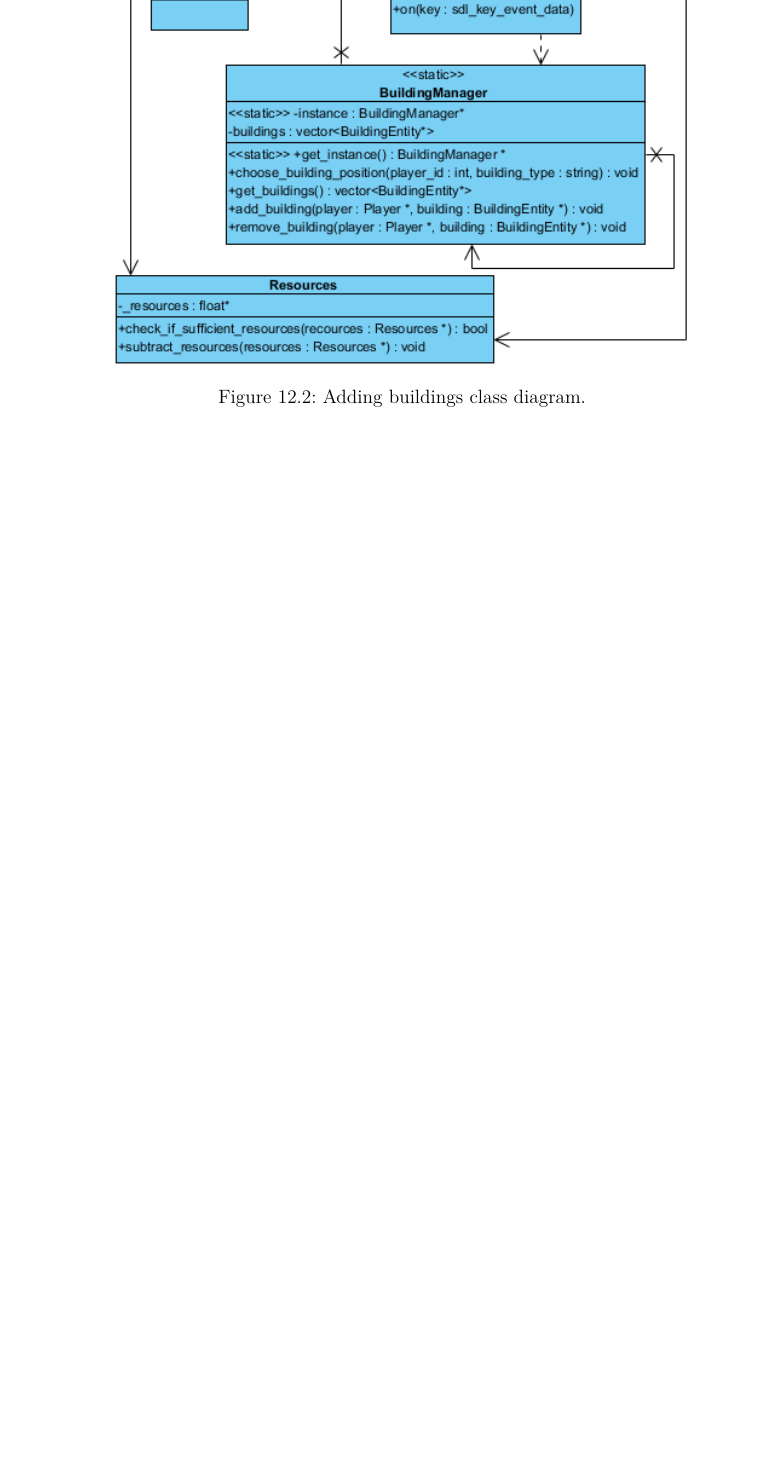
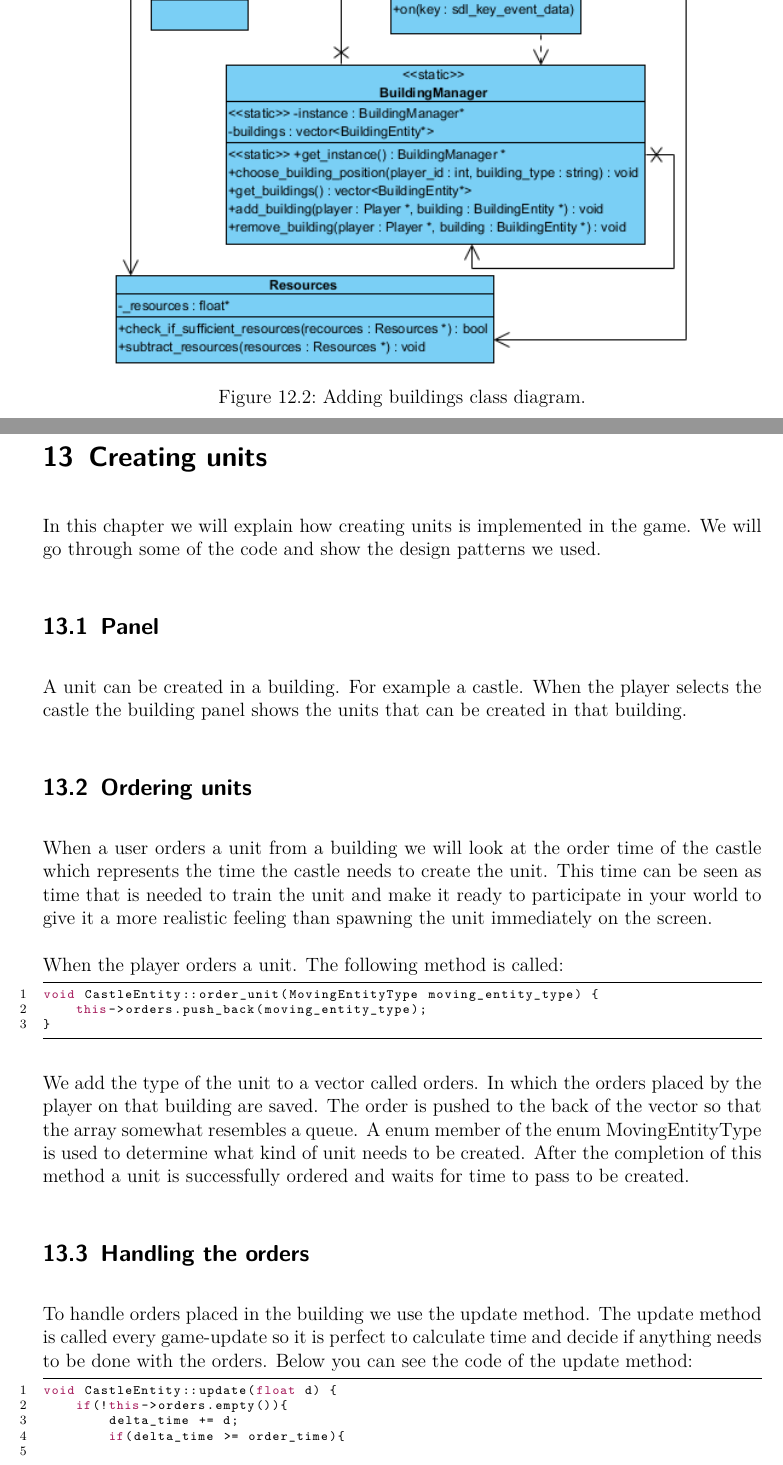
Before and after one commit to Rboin/ConstructAndDestroy, a LaTeX document (docs/software_architecture/software_architecture.tex, which reads docs/software_architecture/chapters/spawning-units.tex): part of page 33 of 44 before the commit and two parts of pages 33 and 34 of 48 after it, the two joined at a grey line, cut so that both start at the same text, the shorter picture padded with empty space. Compiled offline with pdfLaTeX.

Commit message:
ïnit to finish

```diff
--- /dev/null
+++ b/docs/software_architecture/chapters/spawning-units.tex
@@ -0,0 +1,36 @@
+\section{Creating units}
+In this chapter we will explain how creating units is implemented in the game. We will go through some of the code and show the design patterns we used.
+
+\subsection{Panel}
+A unit can be created in a building. For example a castle. When the player selects the castle the building panel shows the units that can be created in that building.
+
+%-- This part will be extend by @JeroenVinke later.
+
+\subsection{Ordering units}
+When a user orders a unit from a building we will look at the order time of the castle which represents the time the castle needs to create the unit. This time can be seen as time that is needed to train the unit and make it ready to participate in your world to give it a more realistic feeling than spawning the unit immediately on the screen.
+
+When the player orders a unit. The following method is called:
+
+\begin{lstlisting}
+void CastleEntity::order_unit(MovingEntityType moving_entity_type) {
+    this->orders.push_back(moving_entity_type);
+}
+\end{lstlisting}
+
+We add the type of the unit to a vector called orders. In which the orders placed by the player on that building are saved. The order is pushed to the back of the vector so that the array somewhat resembles a queue. A enum member of the enum MovingEntityType is used to determine what kind of unit needs to be created. After the completion of this method a unit is successfully ordered and waits for time to pass to be created.
+
+\subsection{Handling the orders}
+To handle orders placed in the building we use the update method. The update method is called every game-update so it is perfect to calculate time and decide if anything needs to be done with the orders. Below you can see the code of the update method:
+
+%-- Do not worry about the code listings being half on two different pages. This will be fixed when Jeroen is done.
+
+\begin{lstlisting}
+void CastleEntity::update(float d) {
+    if(!this->orders.empty()){
+        delta_time += d;
+        if(delta_time >= order_time){
+
+
+            this->order_unit_from_factory(_player, spawn, orders.front());
+
+            //remove first from orders.
```
Also changed, not shown: docs/software_architecture/chapters/appendix.tex (+6 -0 lines), docs/software_architecture/software_architecture.tex (+3 -0 lines), docs/software_architecture/res/MovingEntityFactoryClass.PNG (added), docs/software_architecture/res/MovingEntityFactoryClassRotated.png (added), docs/software_architecture/chapters/spawning-units.tex (30 more changed lines).
